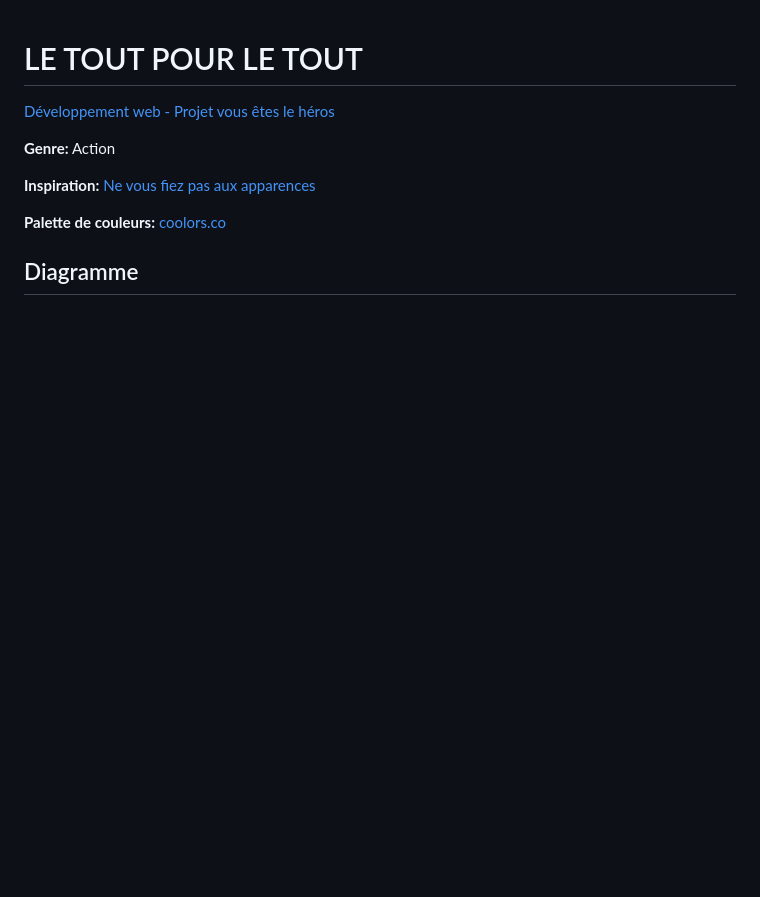
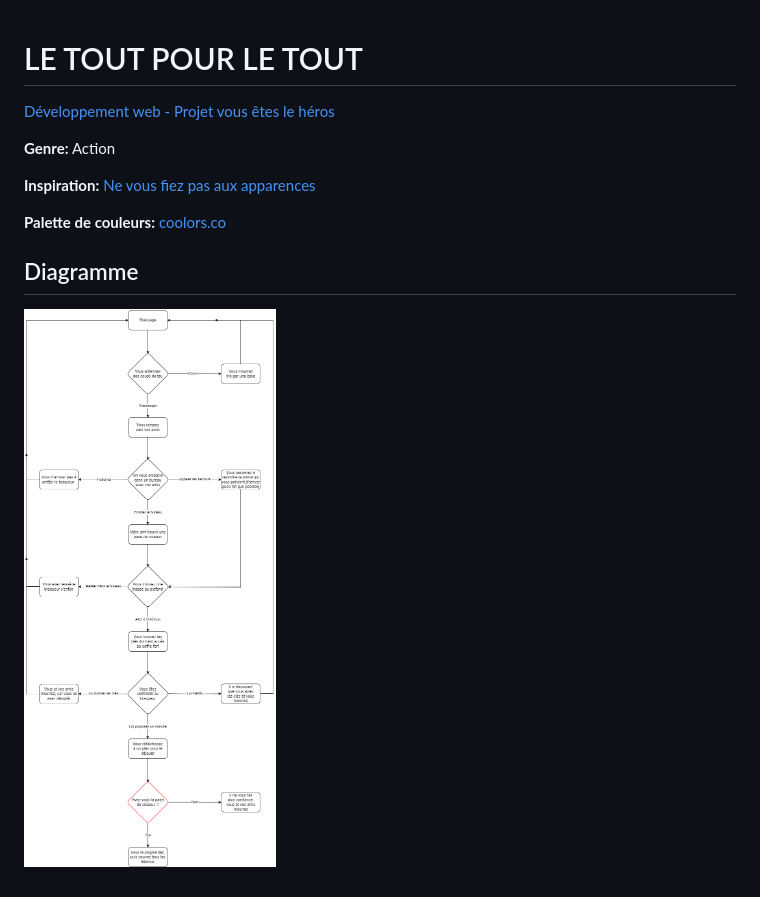
Before and after one commit to M-lie/vous-etes-le-heros-le-tout-pour-le-tout, a Markdown page: README.md, the part around the change. Rendered like a GitHub page; pictures changed too: assets/schema.png (added); blank space fills up the shorter version.

Commit message:
Add-diagram

```diff
--- a/README.md
+++ b/README.md
@@ -8,3 +8,4 @@
 **Palette de couleurs:** [coolors.co](https://coolors.co/fe0202-cb0101-eadeda-bfb8ad-000000-171717)
 
 ## Diagramme
+![Image du diagramme](assets/schema.png)
```
Also changed, not shown: assets/braquage.jpg (added), 3 other files.
